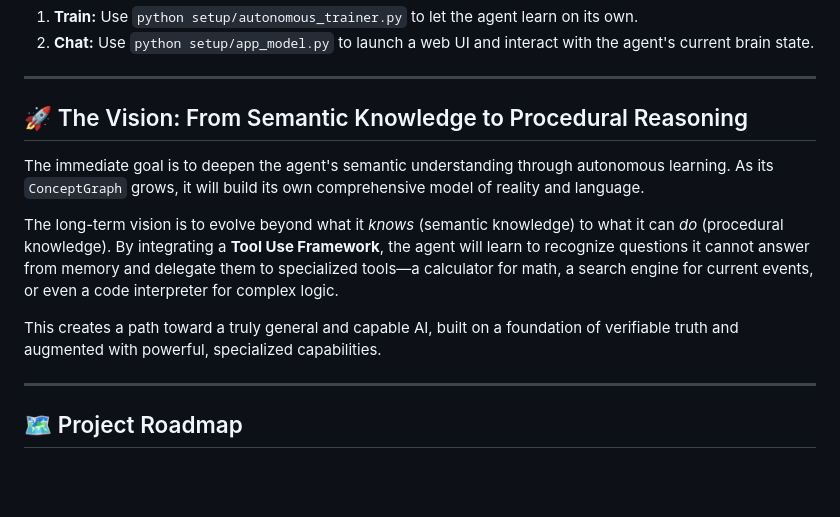
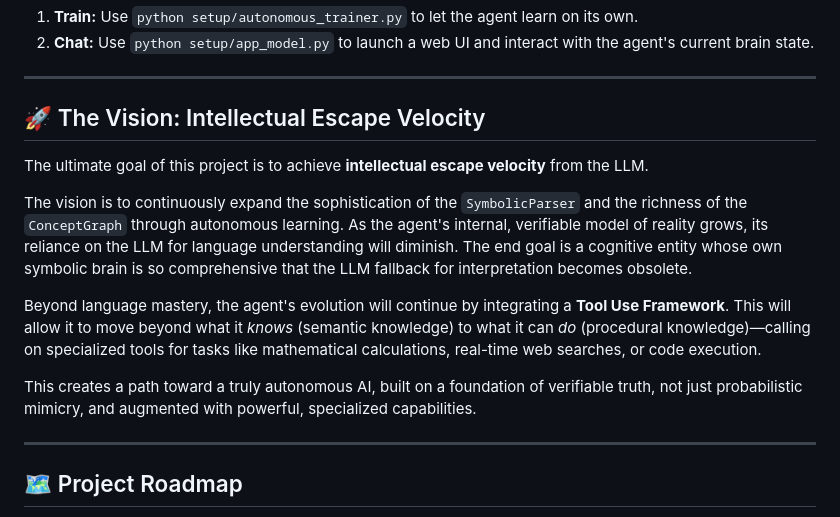
Before and after one commit to vicsanity623/Axiom-Agent, a Markdown page: README.md, the part around the change. Drawn GitHub-style; blank space fills up the shorter version.

Commit message:
docs: corrected README

```diff
--- a/README.md
+++ b/README.md
@@ -79,13 +79,15 @@ The project supports a clean development and deployment cycle.
 
 ---
 
-## 🚀 The Vision: From Semantic Knowledge to Procedural Reasoning
+## 🚀 The Vision: Intellectual Escape Velocity
 
-The immediate goal is to deepen the agent's semantic understanding through autonomous learning. As its `ConceptGraph` grows, it will build its own comprehensive model of reality and language.
+The ultimate goal of this project is to achieve **intellectual escape velocity** from the LLM.
 
-The long-term vision is to evolve beyond what it *knows* (semantic knowledge) to what it can *do* (procedural knowledge). By integrating a **Tool Use Framework**, the agent will learn to recognize questions it cannot answer from memory and delegate them to specialized tools—a calculator for math, a search engine for current events, or even a code interpreter for complex logic.
+The vision is to continuously expand the sophistication of the `SymbolicParser` and the richness of the `ConceptGraph` through autonomous learning. As the agent's internal, verifiable model of reality grows, its reliance on the LLM for language understanding will diminish. The end goal is a cognitive entity whose own symbolic brain is so comprehensive that the LLM fallback for interpretation becomes obsolete.
 
-This creates a path toward a truly general and capable AI, built on a foundation of verifiable truth and augmented with powerful, specialized capabilities.
+Beyond language mastery, the agent's evolution will continue by integrating a **Tool Use Framework**. This will allow it to move beyond what it *knows* (semantic knowledge) to what it can *do* (procedural knowledge)—calling on specialized tools for tasks like mathematical calculations, real-time web searches, or code execution.
+
+This creates a path toward a truly autonomous AI, built on a foundation of verifiable truth, not just probabilistic mimicry, and augmented with powerful, specialized capabilities.
 
 ---
 
```
